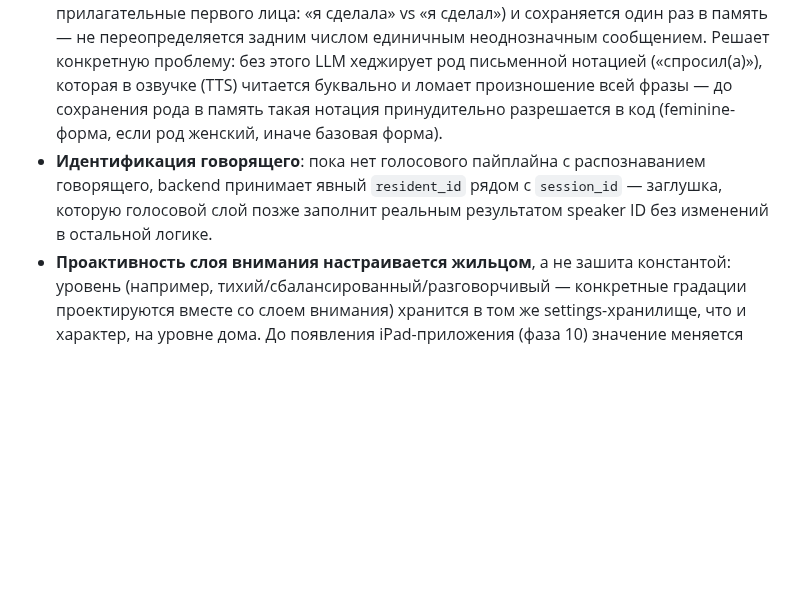
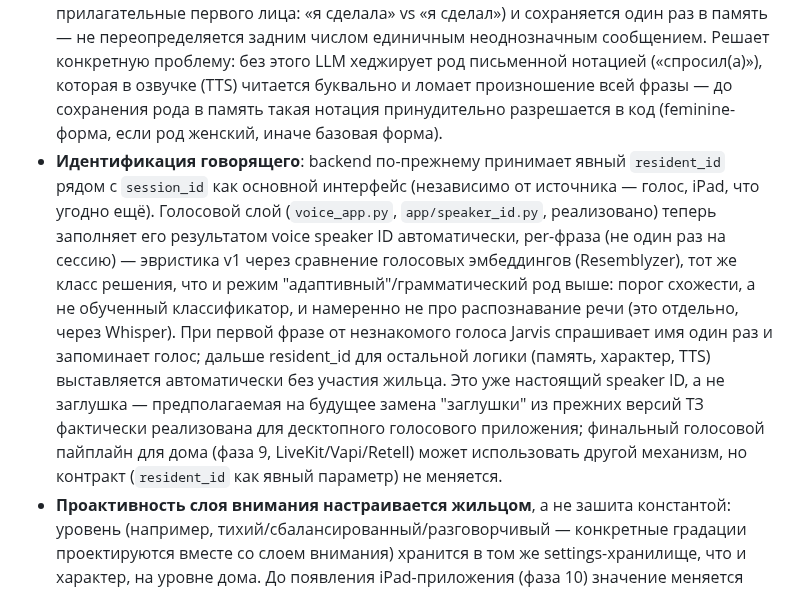
Before and after one commit to malma0/smarhome, a Markdown page: docs/TZ.md, the part around the change. Rendered like a GitHub page; blank space fills up the shorter version.

```diff
--- a/docs/TZ.md
+++ b/docs/TZ.md
@@ -119,7 +119,7 @@ Jarvis **не** получает непрерывный поток сырых п
   3. **Адаптивный** — начинает нейтрально, затем подстраивается под темперамент и манеру речи конкретного жильца. Реализовано как эвристика v1 (сигналы формальности/многословности/юмора, экспоненциальное скользящее среднее) — не пресет, реальный обучающийся на диалогах компонент, интерфейс спроектирован так, чтобы позже подменить эвристику на настоящий классификатор без изменений в `agent.py`.
 - **Память** (SQLite, реализовано) хранит не только предпочтения по устройствам («Иван любит 21°C в кабинете вечером» — появится с фазой 5), но и стиль общения для адаптивного режима — по каждому члену семьи отдельно, уже сейчас.
 - **Грамматический род жильца** (реализовано, `persona.py`) определяется эвристикой v1 по собственным сообщениям жильца (глаголы прошедшего времени/краткие прилагательные первого лица: «я сделала» vs «я сделал») и сохраняется один раз в память — не переопределяется задним числом единичным неоднозначным сообщением. Решает конкретную проблему: без этого LLM хеджирует род письменной нотацией («спросил(а)»), которая в озвучке (TTS) читается буквально и ломает произношение всей фразы — до сохранения рода в память такая нотация принудительно разрешается в код (feminine-форма, если род женский, иначе базовая форма).
-- **Идентификация говорящего**: пока нет голосового пайплайна с распознаванием говорящего, backend принимает явный `resident_id` рядом с `session_id` — заглушка, которую голосовой слой позже заполнит реальным результатом speaker ID без изменений в остальной логике.
+- **Идентификация говорящего**: backend по-прежнему принимает явный `resident_id` рядом с `session_id` как основной интерфейс (независимо от источника — голос, iPad, что угодно ещё). Голосовой слой (`voice_app.py`, `app/speaker_id.py`, реализовано) теперь заполняет его результатом voice speaker ID автоматически, per-фраза (не один раз на сессию) — эвристика v1 через сравнение голосовых эмбеддингов (Resemblyzer), тот же класс решения, что и режим "адаптивный"/грамматический род выше: порог схожести, а не обученный классификатор, и намеренно не про распознавание речи (это отдельно, через Whisper). При первой фразе от незнакомого голоса Jarvis спрашивает имя один раз и запоминает голос; дальше resident_id для остальной логики (память, характер, TTS) выставляется автоматически без участия жильца. Это уже настоящий speaker ID, а не заглушка — предполагаемая на будущее замена "заглушки" из прежних версий ТЗ фактически реализована для десктопного голосового приложения; финальный голосовой пайплайн для дома (фаза 9, LiveKit/Vapi/Retell) может использовать другой механизм, но контракт (`resident_id` как явный параметр) не меняется.
 - **Проактивность слоя внимания настраивается жильцом**, а не зашита константой: уровень (например, тихий/сбалансированный/разговорчивый — конкретные градации проектируются вместе со слоем внимания) хранится в том же settings-хранилище, что и характер, на уровне дома. До появления iPad-приложения (фаза 10) значение меняется напрямую через backend-настройки (`GET/PUT /settings`, уже реализовано); в приложении это просто UI поверх того же поля. MVP слоя внимания стартует с консервативного значения по умолчанию (только безопасность/критичное), чтобы не быть навязчивым, пока жилец явно не увеличил уровень.
 
 ## 6. Принятые технические решения (не пересматривать без явной причины)
```
Also changed, not shown: README.md (+26 -0 lines).
